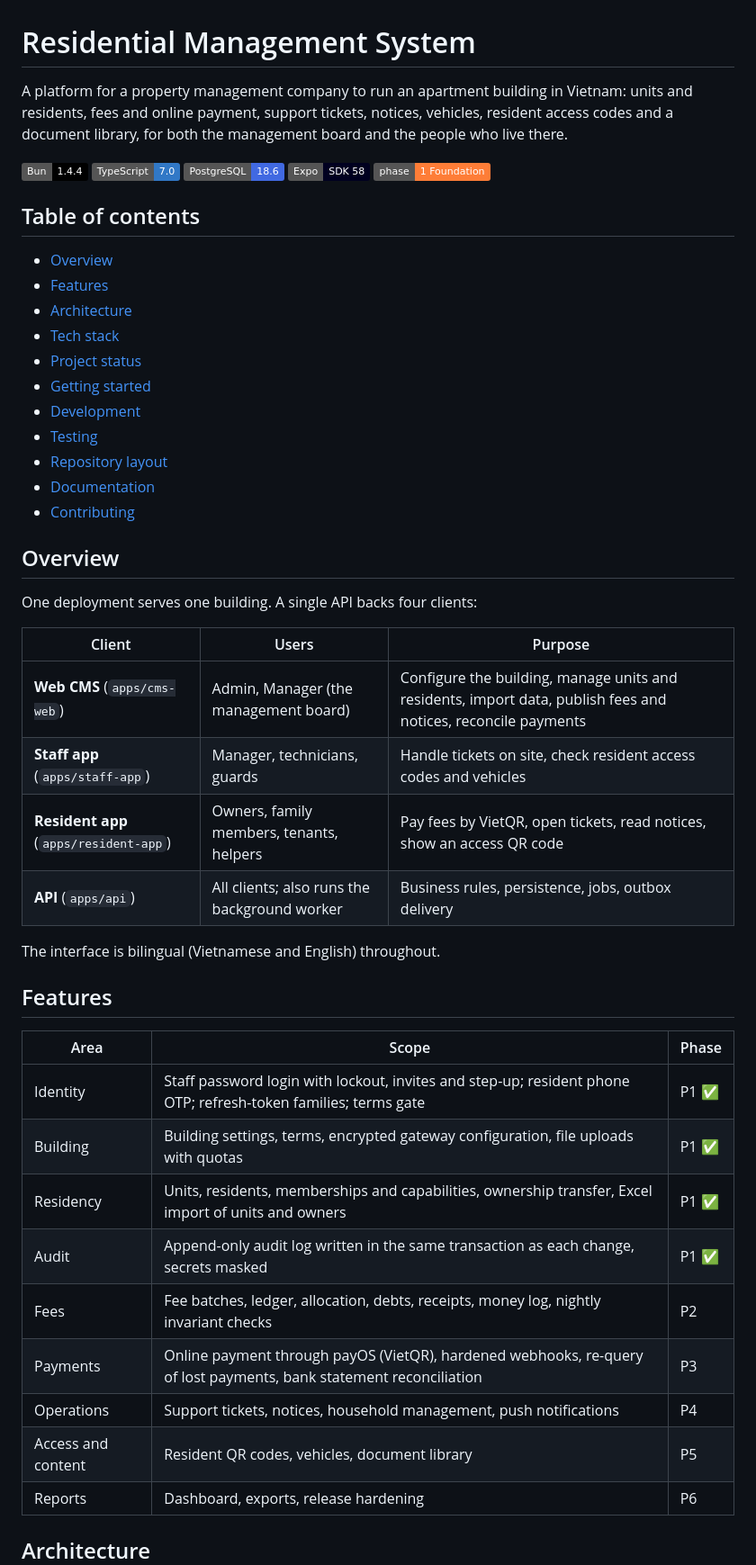
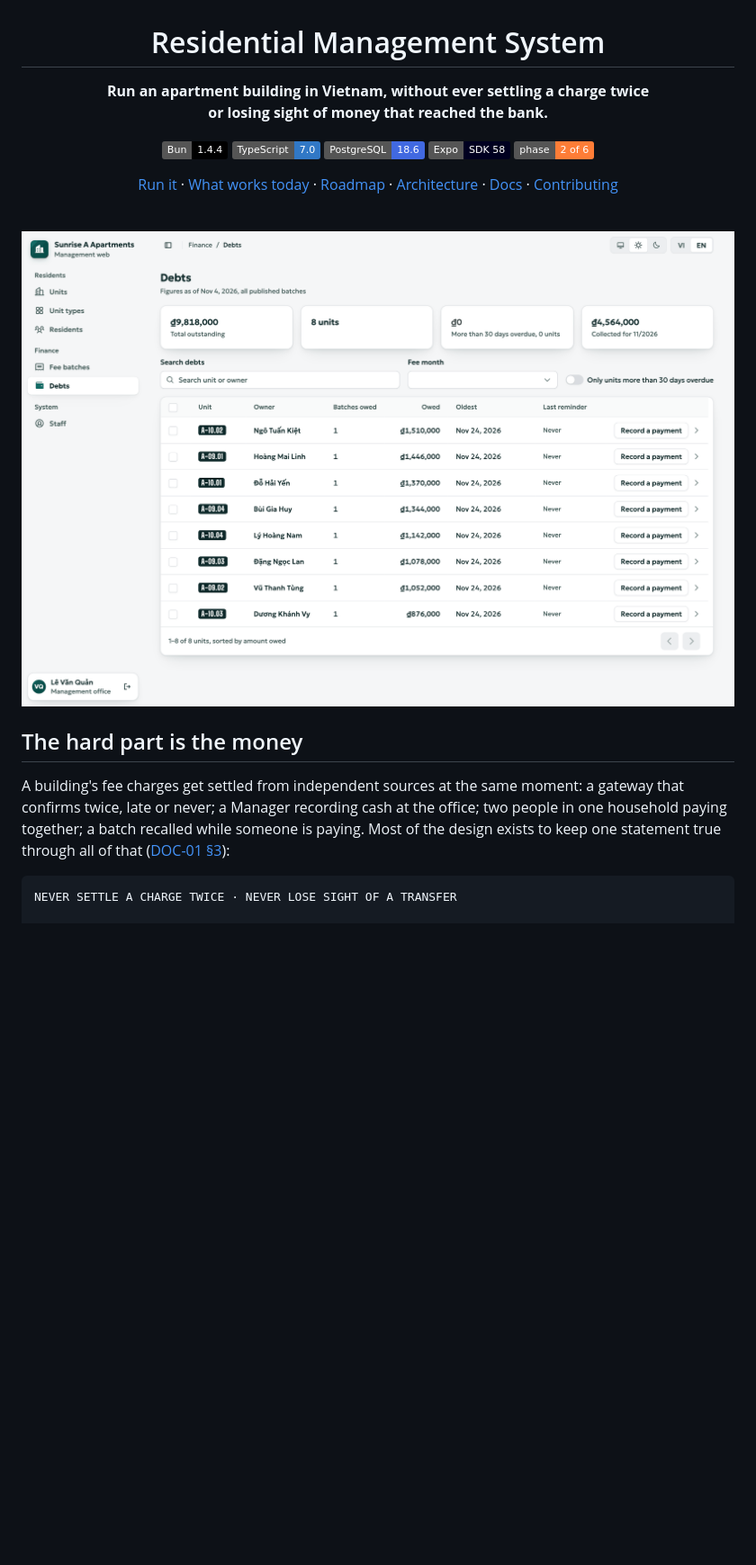
Before and after one commit to ninggiangboy/residential-management-system, a Markdown page: README.md, the part around one of its changes. Shown at 90% size. GitHub-like rendering; pictures changed too: docs/assets/readme/debts-light.png (added); badges without logos; blank space fills up the shorter version.

````diff
--- a/README.md
+++ b/README.md
@@ -1,53 +3,30 @@
 # Residential Management System
 
-A platform for a property management company to run an apartment building in Vietnam: units and residents, fees and online payment, support tickets, notices, vehicles, resident access codes and a document library, for both the management board and the people who live there.
+**Run an apartment building in Vietnam, without ever settling a charge twice<br/>or losing sight of money that reached the bank.**
 
 ![Bun](https://img.shields.io/badge/Bun-1.4.4-black?logo=bun)
 ![TypeScript](https://img.shields.io/badge/TypeScript-7.0-3178C6?logo=typescript&logoColor=white)
 ![PostgreSQL](https://img.shields.io/badge/PostgreSQL-18.6-4169E1?logo=postgresql&logoColor=white)
 ![Expo](https://img.shields.io/badge/Expo-SDK%2058-000020?logo=expo)
-![Status](https://img.shields.io/badge/phase-1%20Foundation-orange)
+![Phase](https://img.shields.io/badge/phase-2%20of%206-orange)
 
-## Table of contents
+[Run it](#run-it) · [What works today](#what-works-today) · [Roadmap](#roadmap) · [Architecture](#architecture) · [Docs](#documentation) · [Contributing](#contributing)
 
-- [Overview](#overview)
-- [Features](#features)
-- [Architecture](#architecture)
-- [Tech stack](#tech-stack)
-- [Project status](#project-status)
-- [Getting started](#getting-started)
-- [Development](#development)
-- [Testing](#testing)
-- [Repository layout](#repository-layout)
-- [Documentation](#documentation)
-- [Contributing](#contributing)
+<br/>
 
-## Overview
+<a href="docs/assets/readme/debts-light.png">
+  <picture>
+    <source media="(prefers-color-scheme: dark)" srcset="docs/assets/readme/debts-dark.png">
+    <img src="docs/assets/readme/debts-light.png" alt="The Debts screen of the web CMS: tiles for total outstanding and collected, and a list of units with the amount each owes." width="860">
+  </picture>
+</a>
 
-One deployment serves one building. A single API backs four clients:
+</div>
 
-| Client | Users | Purpose |
-| --- | --- | --- |
-| **Web CMS** (`apps/cms-web`) | Admin, Manager (the management board) | Configure the building, manage units and residents, import data, publish fees and notices, reconcile payments |
-| **Staff app** (`apps/staff-app`) | Manager, technicians, guards | Handle tickets on site, check resident access codes and vehicles |
-| **Resident app** (`apps/resident-app`) | Owners, family members, tenants, helpers | Pay fees by VietQR, open tickets, read notices, show an access QR code |
-| **API** (`apps/api`) | All clients; also runs the background worker | Business rules, persistence, jobs, outbox delivery |
+## The hard part is the money
 
-The interface is bilingual (Vietnamese and English) throughout.
+A building's fee charges get settled from independent sources at the same moment: a gateway that confirms twice, late or never; a Manager recording cash at the office; two people in one household paying together; a batch recalled while someone is paying. Most of the design exists to keep one statement true through all of that ([DOC-01 §3](docs/01-product/vision-and-scope.md)):
 
-## Features
+```text
+NEVER SETTLE A CHARGE TWICE · NEVER LOSE SIGHT OF A TRANSFER
 
-| Area | Scope | Phase |
-| --- | --- | --- |
-| Identity | Staff password login with lockout, invites and step-up; resident phone OTP; refresh-token families; terms gate | P1 ✅ |
-| Building | Building settings, terms, encrypted gateway configuration, file uploads with quotas | P1 ✅ |
-| Residency | Units, residents, memberships and capabilities, ownership transfer, Excel import of units and owners | P1 ✅ |
-| Audit | Append-only audit log written in the same transaction as each change, secrets masked | P1 ✅ |
-| Fees | Fee batches, ledger, allocation, debts, receipts, money log, nightly invariant checks | P2 |
-| Payments | Online payment through payOS (VietQR), hardened webhooks, re-query of lost payments, bank statement reconciliation | P3 |
-| Operations | Support tickets, notices, household management, push notifications | P4 |
-| Access and content | Resident QR codes, vehicles, document library | P5 |
-| Reports | Dashboard, exports, release hardening | P6 |
-
-## Architecture
-
````
Also changed, not shown: other parts of README.md (+212 -168 lines), docs/assets/readme/debts-dark.png (added), docs/assets/readme/import-dark.png (added), docs/assets/readme/import-light.png (added), docs/assets/readme/payment-dark.png (added), docs/assets/readme/payment-light.png (added).
